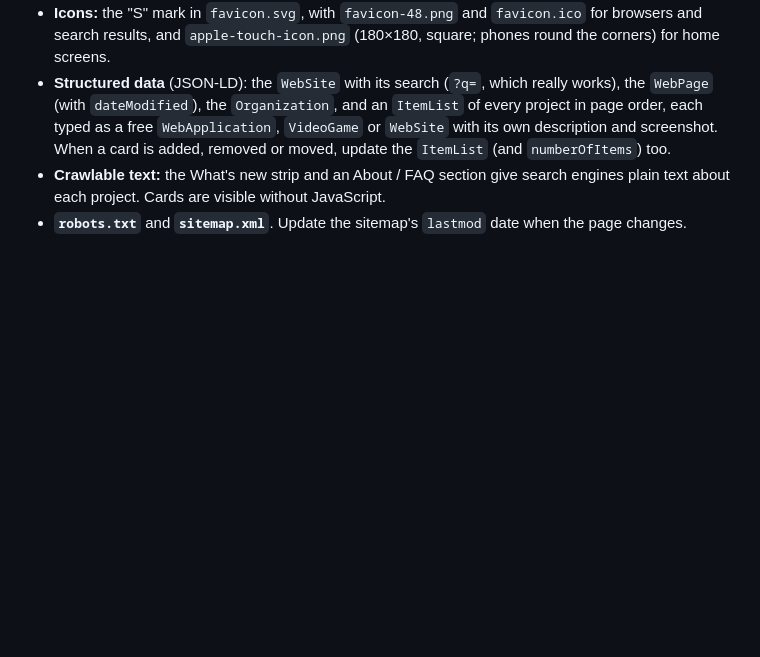
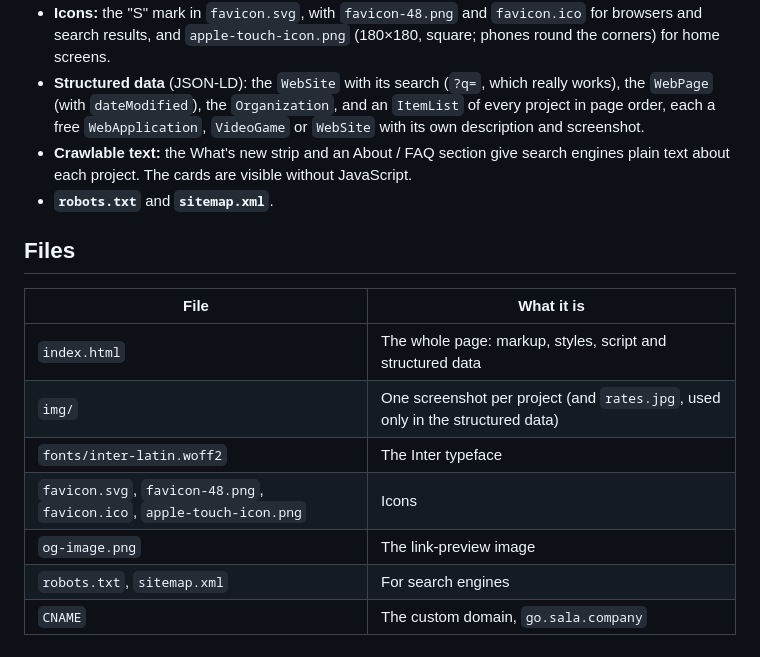
Before and after one commit to jamalxcode/sala-company-start-page, a Markdown page: README.md, the part around one of its changes. Drawn GitHub-style; blank space fills up the shorter version.

```diff
--- a/README.md
+++ b/README.md
@@ -69,4 +85,16 @@ The page shows them in this order, most active first.
 - **Icons:** the "S" mark in `favicon.svg`, with `favicon-48.png` and `favicon.ico` for browsers and search results, and `apple-touch-icon.png` (180×180, square; phones round the corners) for home screens.
-- **Structured data** (JSON-LD): the `WebSite` with its search (`?q=`, which really works), the `WebPage` (with `dateModified`), the `Organization`, and an `ItemList` of every project in page order, each typed as a free `WebApplication`, `VideoGame` or `WebSite` with its own description and screenshot. When a card is added, removed or moved, update the `ItemList` (and `numberOfItems`) too.
-- **Crawlable text:** the What's new strip and an About / FAQ section give search engines plain text about each project. Cards are visible without JavaScript.
-- **`robots.txt`** and **`sitemap.xml`**. Update the sitemap's `lastmod` date when the page changes.
+- **Structured data** (JSON-LD): the `WebSite` with its search (`?q=`, which really works), the `WebPage` (with `dateModified`), the `Organization`, and an `ItemList` of every project in page order, each a free `WebApplication`, `VideoGame` or `WebSite` with its own description and screenshot.
+- **Crawlable text:** the What's new strip and an About / FAQ section give search engines plain text about each project. The cards are visible without JavaScript.
+- **`robots.txt`** and **`sitemap.xml`**.
+
+## Files
+
+| File | What it is |
+|---|---|
+| `index.html` | The whole page: markup, styles, script and structured data |
+| `img/` | One screenshot per project (and `rates.jpg`, used only in the structured data) |
+| `fonts/inter-latin.woff2` | The Inter typeface |
+| `favicon.svg`, `favicon-48.png`, `favicon.ico`, `apple-touch-icon.png` | Icons |
+| `og-image.png` | The link-preview image |
+| `robots.txt`, `sitemap.xml` | For search engines |
+| `CNAME` | The custom domain, `go.sala.company` |
```
Also changed, not shown: other parts of README.md (+57 -41 lines).
